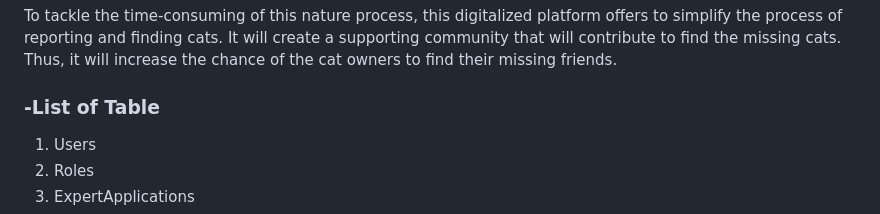
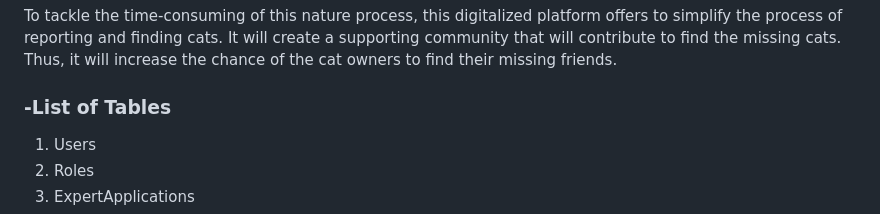
Before and after one commit to skyrizer/ProjectMAD, a Markdown page: README.md, the part around the change. Drawn GitHub-style.

```diff
--- a/README.md
+++ b/README.md
@@ -27,7 +27,7 @@ Due to the limited knowledge and advice from a cat expert, this platform provide
 ### -To Lessen the Issue of Missing Cats
 To tackle the time-consuming of this nature process, this digitalized platform offers to simplify the process of reporting and finding cats. It will create a supporting community that will contribute to find the missing cats. Thus, it will increase the chance of the cat owners to find their missing friends.
 
-### -List of Table
+### -List of Tables
 1. Users
 2. Roles
 3. ExpertApplications
```
